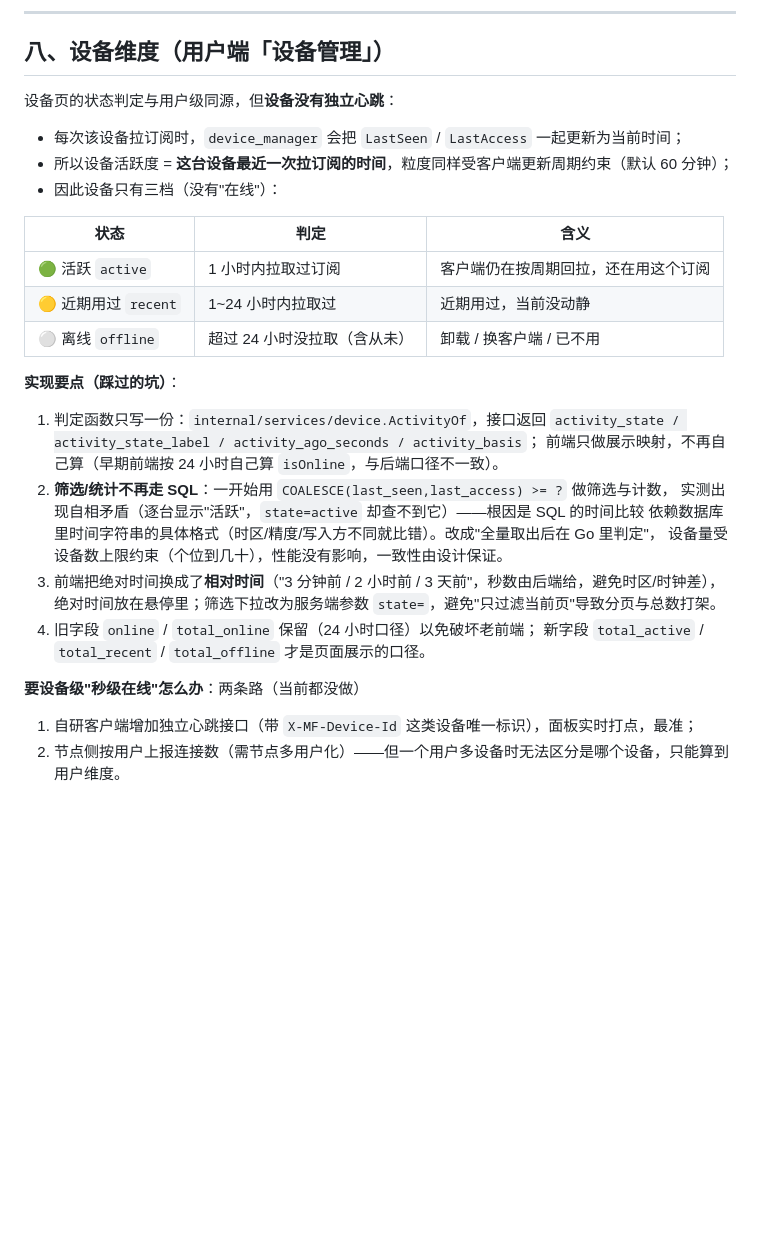
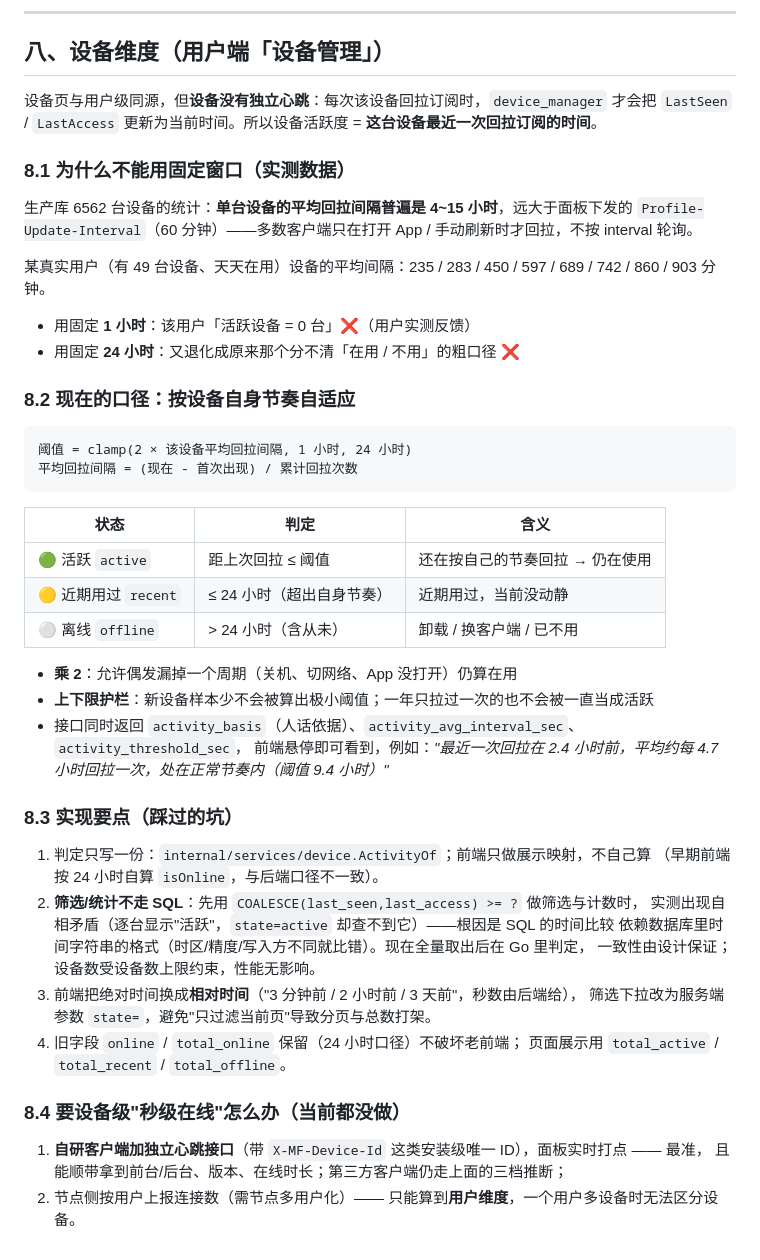
Before and after one commit to moneyfly1/myweb, a Markdown page: docs/功能/用户使用状态与在线判定说明.md, the part around the change. GitHub-like rendering; blank space fills up the shorter version.

Commit message:
docs(device): 设备维度章节补充实测数据与自适应口径说明

````diff
--- a/docs/功能/用户使用状态与在线判定说明.md
+++ b/docs/功能/用户使用状态与在线判定说明.md
@@ -96,32 +96,52 @@
 
 ## 八、设备维度（用户端「设备管理」）
 
-设备页的状态判定与用户级同源，但**设备没有独立心跳**：
+设备页与用户级同源，但**设备没有独立心跳**：每次该设备回拉订阅时，`device_manager` 才会把
+`LastSeen` / `LastAccess` 更新为当前时间。所以设备活跃度 = **这台设备最近一次回拉订阅的时间**。
 
-- 每次该设备拉订阅时，`device_manager` 会把 `LastSeen` / `LastAccess` 一起更新为当前时间；
-- 所以设备活跃度 = **这台设备最近一次拉订阅的时间**，粒度同样受客户端更新周期约束（默认 60 分钟）；
-- 因此设备只有三档（没有"在线"）：
+### 8.1 为什么不能用固定窗口（实测数据）
+
+生产库 6562 台设备的统计：**单台设备的平均回拉间隔普遍是 4~15 小时**，远大于面板下发的
+`Profile-Update-Interval`（60 分钟）——多数客户端只在打开 App / 手动刷新时才回拉，不按 interval 轮询。
+
+某真实用户（有 49 台设备、天天在用）设备的平均间隔：235 / 283 / 450 / 597 / 689 / 742 / 860 / 903 分钟。
+
+- 用固定 **1 小时**：该用户「活跃设备 = 0 台」❌（用户实测反馈）
+- 用固定 **24 小时**：又退化成原来那个分不清「在用 / 不用」的粗口径 ❌
+
+### 8.2 现在的口径：按设备自身节奏自适应
+
+```
+阈值 = clamp(2 × 该设备平均回拉间隔, 1 小时, 24 小时)
+平均回拉间隔 = (现在 - 首次出现) / 累计回拉次数
+```
 
 | 状态 | 判定 | 含义 |
 |---|---|---|
-| 🟢 活跃 `active` | 1 小时内拉取过订阅 | 客户端仍在按周期回拉，还在用这个订阅 |
-| 🟡 近期用过 `recent` | 1~24 小时内拉取过 | 近期用过，当前没动静 |
-| ⚪ 离线 `offline` | 超过 24 小时没拉取（含从未） | 卸载 / 换客户端 / 已不用 |
+| 🟢 活跃 `active` | 距上次回拉 ≤ 阈值 | 还在按自己的节奏回拉 → 仍在使用 |
+| 🟡 近期用过 `recent` | ≤ 24 小时（超出自身节奏） | 近期用过，当前没动静 |
+| ⚪ 离线 `offline` | > 24 小时（含从未） | 卸载 / 换客户端 / 已不用 |
 
-**实现要点（踩过的坑）**：
+- **乘 2**：允许偶发漏掉一个周期（关机、切网络、App 没打开）仍算在用
+- **上下限护栏**：新设备样本少不会被算出极小阈值；一年只拉过一次的也不会被一直当成活跃
+- 接口同时返回 `activity_basis`（人话依据）、`activity_avg_interval_sec`、`activity_threshold_sec`，
+  前端悬停即可看到，例如：*"最近一次回拉在 2.4 小时前，平均约每 4.7 小时回拉一次，处在正常节奏内（阈值 9.4 小时）"*
 
-1. 判定函数只写一份：`internal/services/device.ActivityOf`，接口返回
-   `activity_state / activity_state_label / activity_ago_seconds / activity_basis`；
-   前端只做展示映射，不再自己算（早期前端按 24 小时自己算 `isOnline`，与后端口径不一致）。
-2. **筛选/统计不再走 SQL**：一开始用 `COALESCE(last_seen,last_access) >= ?` 做筛选与计数，
+### 8.3 实现要点（踩过的坑）
+
+1. 判定只写一份：`internal/services/device.ActivityOf`；前端只做展示映射，不自己算
+   （早期前端按 24 小时自算 `isOnline`，与后端口径不一致）。
+2. **筛选/统计不走 SQL**：先用 `COALESCE(last_seen,last_access) >= ?` 做筛选与计数时，
    实测出现自相矛盾（逐台显示"活跃"，`state=active` 却查不到它）——根因是 SQL 的时间比较
-   依赖数据库里时间字符串的具体格式（时区/精度/写入方不同就比错）。改成"全量取出后在 Go 里判定"，
-   设备量受设备数上限约束（个位到几十），性能没有影响，一致性由设计保证。
-3. 前端把绝对时间换成了**相对时间**（"3 分钟前 / 2 小时前 / 3 天前"，秒数由后端给，避免时区/时钟差），
-   绝对时间放在悬停里；筛选下拉改为服务端参数 `state=`，避免"只过滤当前页"导致分页与总数打架。
-4. 旧字段 `online` / `total_online` 保留（24 小时口径）以免破坏老前端；
-   新字段 `total_active` / `total_recent` / `total_offline` 才是页面展示的口径。
+   依赖数据库里时间字符串的格式（时区/精度/写入方不同就比错）。现在全量取出后在 Go 里判定，
+   一致性由设计保证；设备数受设备数上限约束，性能无影响。
+3. 前端把绝对时间换成**相对时间**（"3 分钟前 / 2 小时前 / 3 天前"，秒数由后端给），
+   筛选下拉改为服务端参数 `state=`，避免"只过滤当前页"导致分页与总数打架。
+4. 旧字段 `online` / `total_online` 保留（24 小时口径）不破坏老前端；
+   页面展示用 `total_active` / `total_recent` / `total_offline`。
 
-**要设备级"秒级在线"怎么办**：两条路（当前都没做）
-1. 自研客户端增加独立心跳接口（带 `X-MF-Device-Id` 这类设备唯一标识），面板实时打点，最准；
-2. 节点侧按用户上报连接数（需节点多用户化）——但一个用户多设备时无法区分是哪个设备，只能算到用户维度。
+### 8.4 要设备级"秒级在线"怎么办（当前都没做）
+
+1. **自研客户端加独立心跳接口**（带 `X-MF-Device-Id` 这类安装级唯一 ID），面板实时打点 —— 最准，
+   且能顺带拿到前台/后台、版本、在线时长；第三方客户端仍走上面的三档推断；
+2. 节点侧按用户上报连接数（需节点多用户化）—— 只能算到**用户维度**，一个用户多设备时无法区分设备。
````
